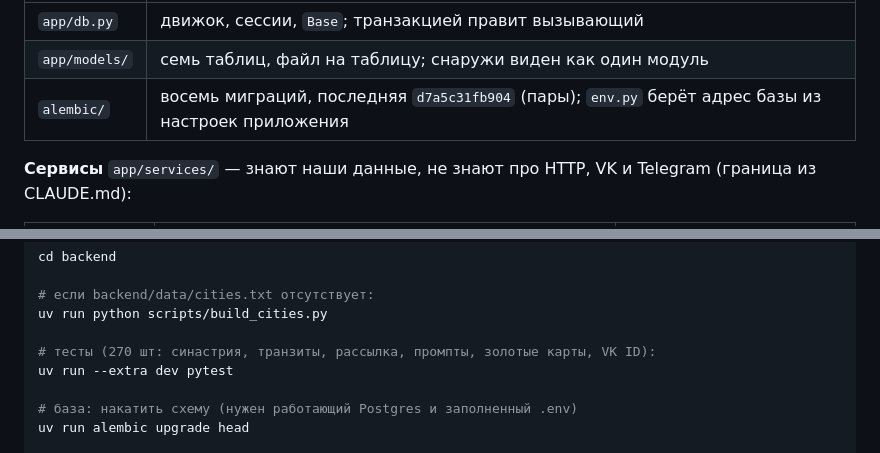
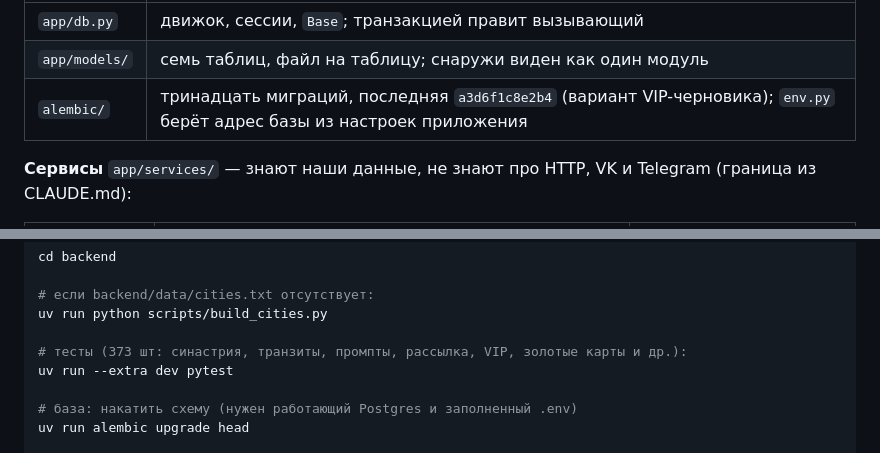
Before and after one commit to ngbaranov1970/AstroService, a Markdown page: docs/progress.md, 2 parts joined by grey strips. Rendered like a GitHub page.

```diff
--- a/docs/progress.md
+++ b/docs/progress.md
@@ -266,7 +305,7 @@ SYSTEM утекает читателю, служебные числа цитир
 |---|---|
 | `app/db.py` | движок, сессии, `Base`; транзакцией правит вызывающий |
 | `app/models/` | семь таблиц, файл на таблицу; снаружи виден как один модуль |
-| `alembic/` | восемь миграций, последняя `d7a5c31fb904` (пары); `env.py` берёт адрес базы из настроек приложения |
+| `alembic/` | тринадцать миграций, последняя `a3d6f1c8e2b4` (вариант VIP-черновика); `env.py` берёт адрес базы из настроек приложения |
 
 **Сервисы** `app/services/` — знают наши данные, не знают про HTTP, VK и
 Telegram (граница из CLAUDE.md):
@@ -380,7 +424,7 @@ cd backend
 # если backend/data/cities.txt отсутствует:
 uv run python scripts/build_cities.py
 
-# тесты (270 шт: синастрия, транзиты, рассылка, промпты, золотые карты, VK ID):
+# тесты (373 шт: синастрия, транзиты, промпты, рассылка, VIP, золотые карты и др.):
 uv run --extra dev pytest
 
 # база: накатить схему (нужен работающий Postgres и заполненный .env)
```
Also changed, not shown: other parts of docs/progress.md (+65 -16 lines).
